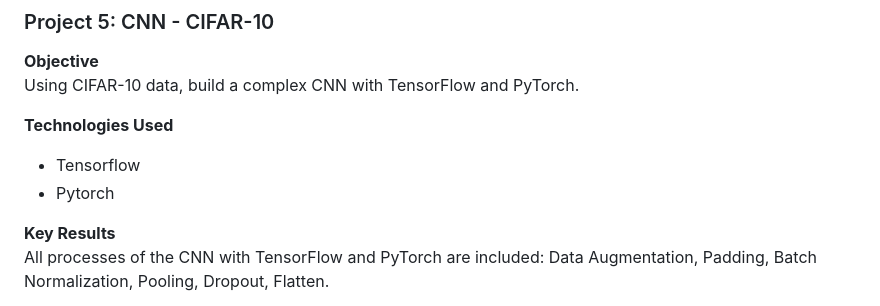
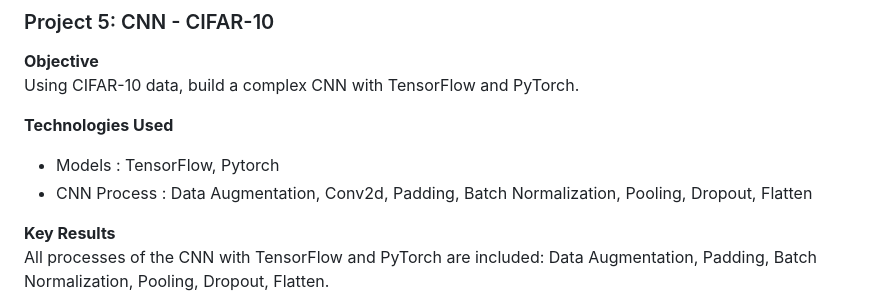
Before and after one commit to Minyst/ML_DL_Project, a Markdown page: README.md, the part around the change. Rendered like a GitHub page.

```diff
--- a/README.md
+++ b/README.md
@@ -104,8 +104,8 @@ https://github.com/Minyst/ML_DL_Portfolio/tree/main/AI%20Cover
 Using CIFAR-10 data, build a complex CNN with TensorFlow and PyTorch.
 
 **Technologies Used** <br/>
-- Tensorflow
-- Pytorch
+- Models : TensorFlow, Pytorch
+- CNN Process : Data Augmentation, Conv2d, Padding, Batch Normalization, Pooling, Dropout, Flatten
 
 **Key Results** <br/>
 All processes of the CNN with TensorFlow and PyTorch are included: Data Augmentation, Padding, Batch Normalization, Pooling, Dropout, Flatten.
```
